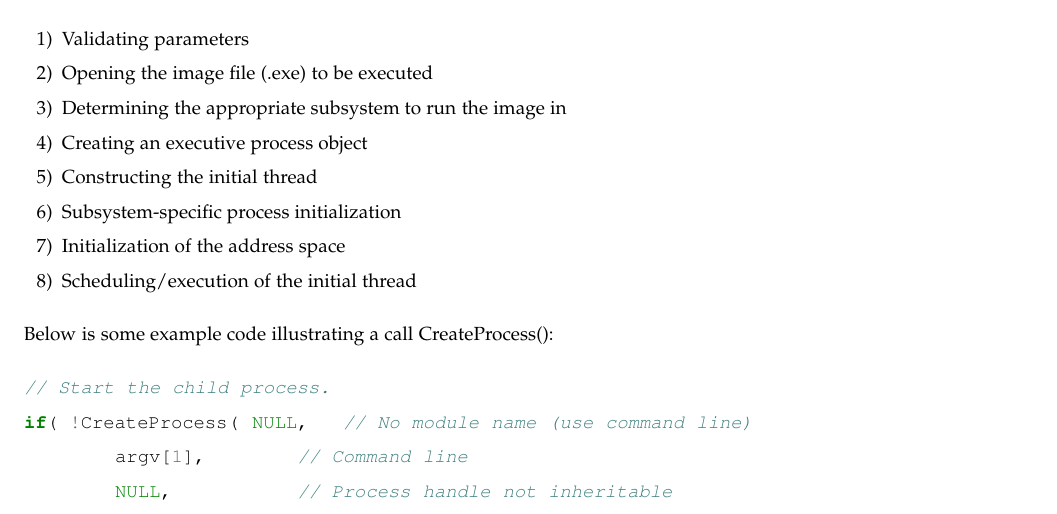
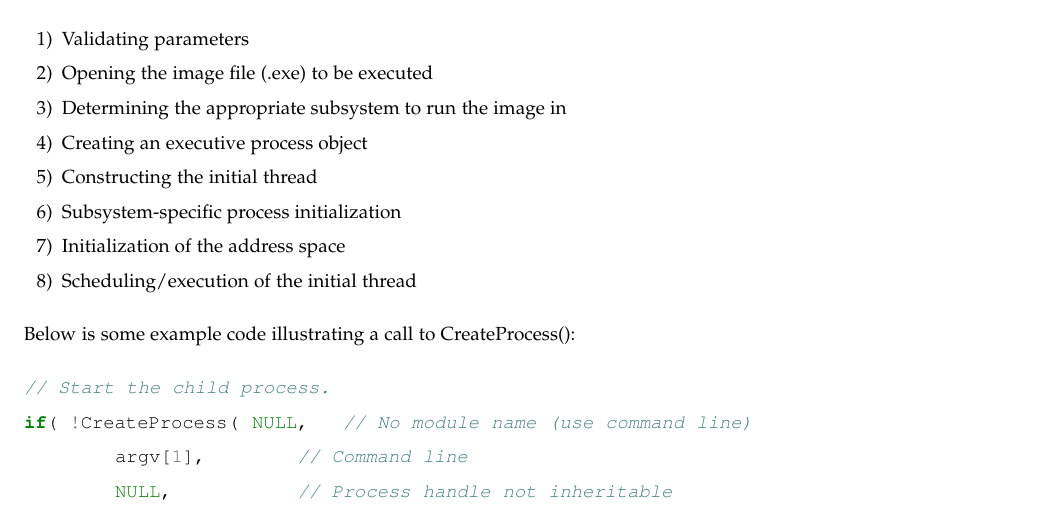
Before and after one commit to Makumasa/CS444, a LaTeX problem sheet (writing_assignment_1/writeup.tex): part of page 3 of 8, cut so that both start at the same text. The pictures show the PDF file writing_assignment_1/writeup.pdf that the author committed with the source.

Commit message:
more corrections

```diff
--- a/writing_assignment_1/writeup.tex
+++ b/writing_assignment_1/writeup.tex
@@ -89,7 +89,7 @@ In Windows, although the high-level implementation of processes and threads is f
 \item Scheduling/execution of the initial thread
 \end{enumerate}
 
-Below is some example code illustrating a call CreateProcess():
+Below is some example code illustrating a call to CreateProcess():
 \input{__createprocess.c.tex}
 As you can see, despite the fact that CreateProcess() is the highest level API call for the purpose of process creation in Windows, it still allows for a multitude of input parameters. This makes sense when you consider that Windows processes, unlike those of Linux and FreeBSD, inherit very little from their parent and are mostly constructed from scratch.
 
```
Also changed, not shown: writing_assignment_1/writeup.pdf.
